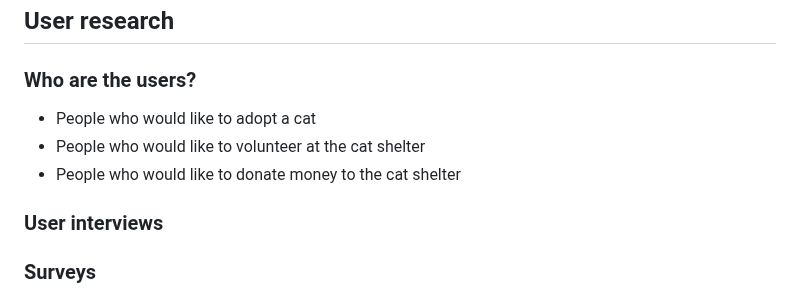
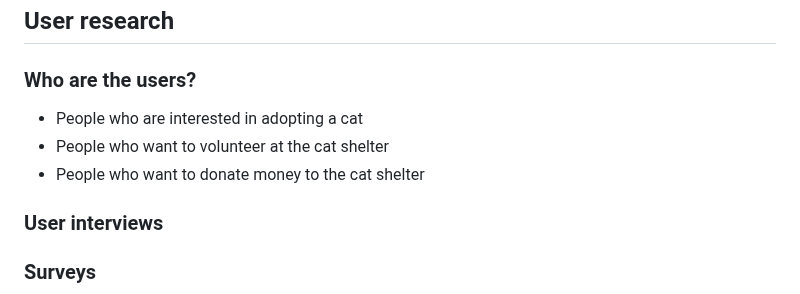
Before and after one commit to CatherineP37/Project-1, a Markdown page: README.md, the part around the change. GitHub-like rendering.

```diff
--- a/README.md
+++ b/README.md
@@ -26,9 +26,9 @@ The following must be included in the project:
 
 ### Who are the users?
 
-- People who would like to adopt a cat
-- People who would like to volunteer at the cat shelter
-- People who would like to donate money to the cat shelter
+- People who are interested in adopting a cat
+- People who want to volunteer at the cat shelter
+- People who want to donate money to the cat shelter
 
 ### User interviews
 
```
